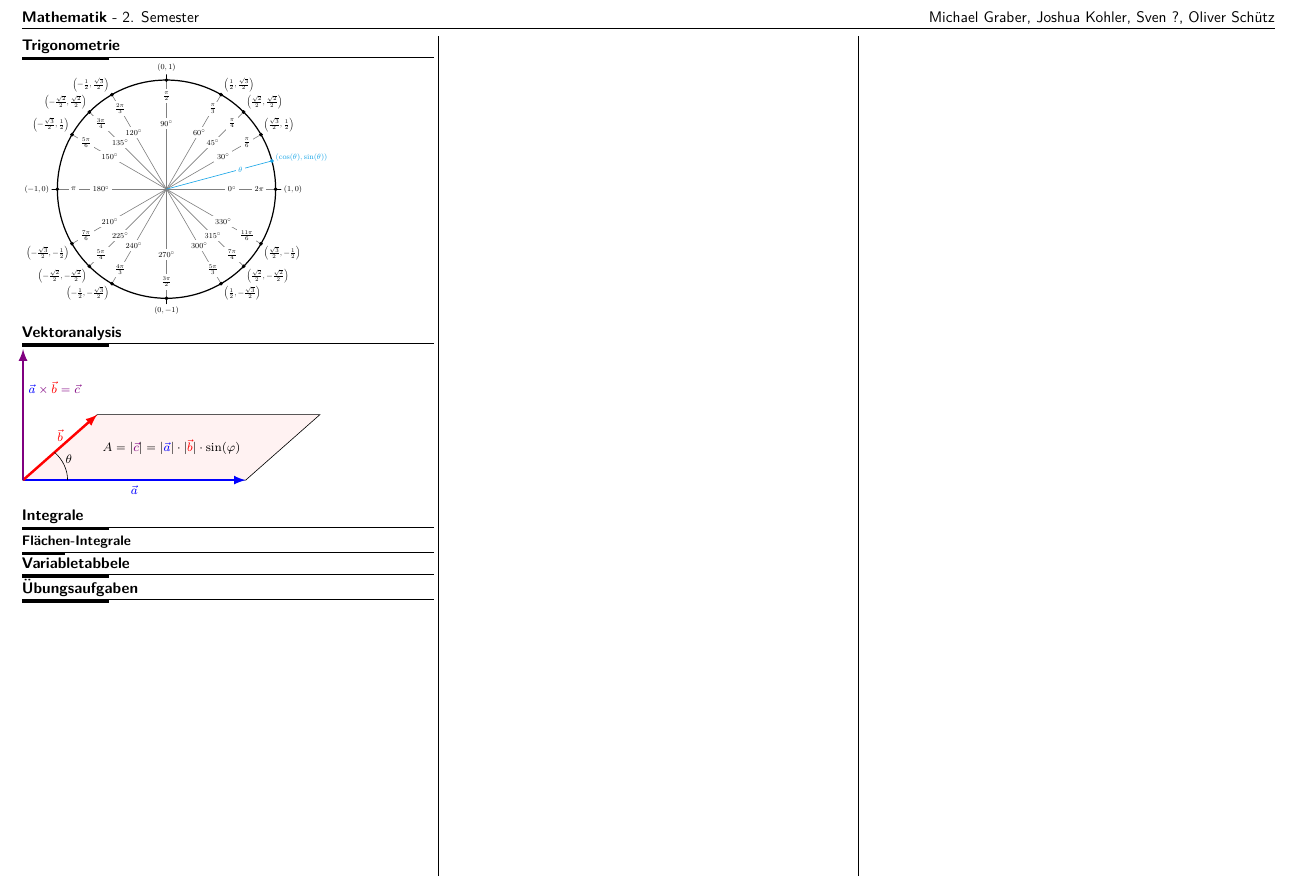
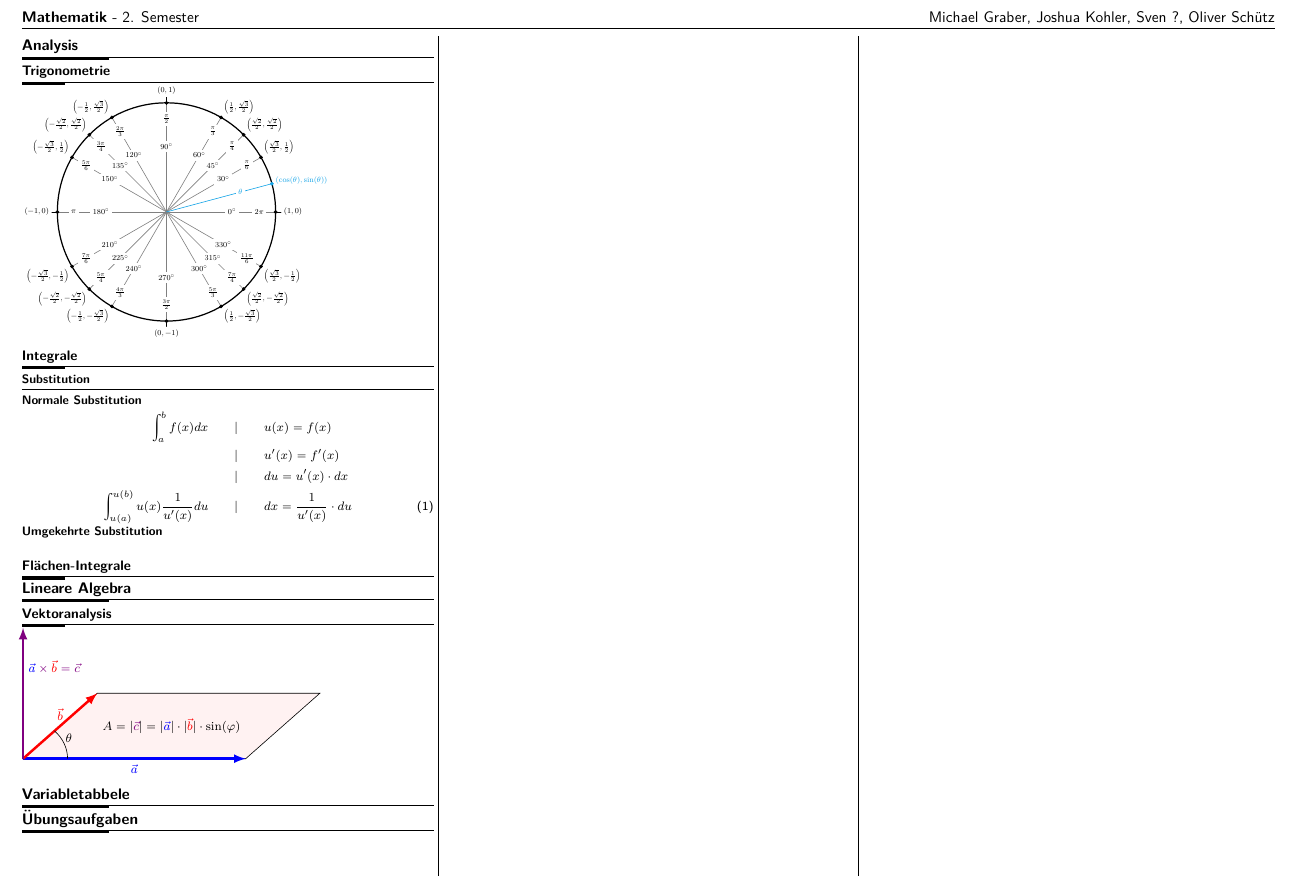
Before and after one commit to WannabeTechWarrior/FHGR_Mathematics, a LaTeX document (Cheatsheets/Mathe_2/Cheatsheet_Mathe_2.tex): part of the page, cut so that both start at the same text. Compiled offline with pdfLaTeX.

```diff
--- a/Cheatsheets/Mathe_2/Cheatsheet_Mathe_2.tex
+++ b/Cheatsheets/Mathe_2/Cheatsheet_Mathe_2.tex
@@ -19,12 +19,15 @@
 \title{Mathe 2 Cheatsheet}
 
 \cheatsheet{
-    \section{Trigonometrie}
+    \section{Analysis}
+    \subsection{Trigonometrie}
     \input{../Snippeds/Tigonometrie/Unitcircle.tex}
-    \section{Vektoranalysis}
+    \subsection{Integrale}
+    \input{../Snippeds/Integrale/Substitution.tex}
+    \subsection{Flächen-Integrale}
+    \section{Lineare Algebra}
+    \subsection{Vektoranalysis}
     \input{../Snippeds/Vektoren/Kreuzprdukt.tex}
-    \section{Integrale}
-    \subsection{Flächen-Integrale}
     \section{Variabletabbele}
     \section{Übungsaufgaben}
 }
```
Also changed, not shown: Cheatsheets/Mathe_2/Cheatsheet_Mathe_2.pdf, Cheatsheets/Mathe_2/package_and_config.tex (line endings or trailing spaces), Cheatsheets/Snippeds/Allgemein/Linearitaet.tex (added), Cheatsheets/Snippeds/Integrale/Flaeche_berechnen.tex (added), Cheatsheets/Snippeds/Integrale/Substitution.tex (line endings or trailing spaces), Cheatsheets/Snippeds/Komplexe_Zahlen/Imaginaere_Zahlen.tex (added), Cheatsheets/Snippeds/Tigonometrie/Unitcircle.tex (line endings or trailing spaces), Cheatsheets/Snippeds/Vektoren/Kreuzprdukt.tex (line endings or trailing spaces), 3 other files.
